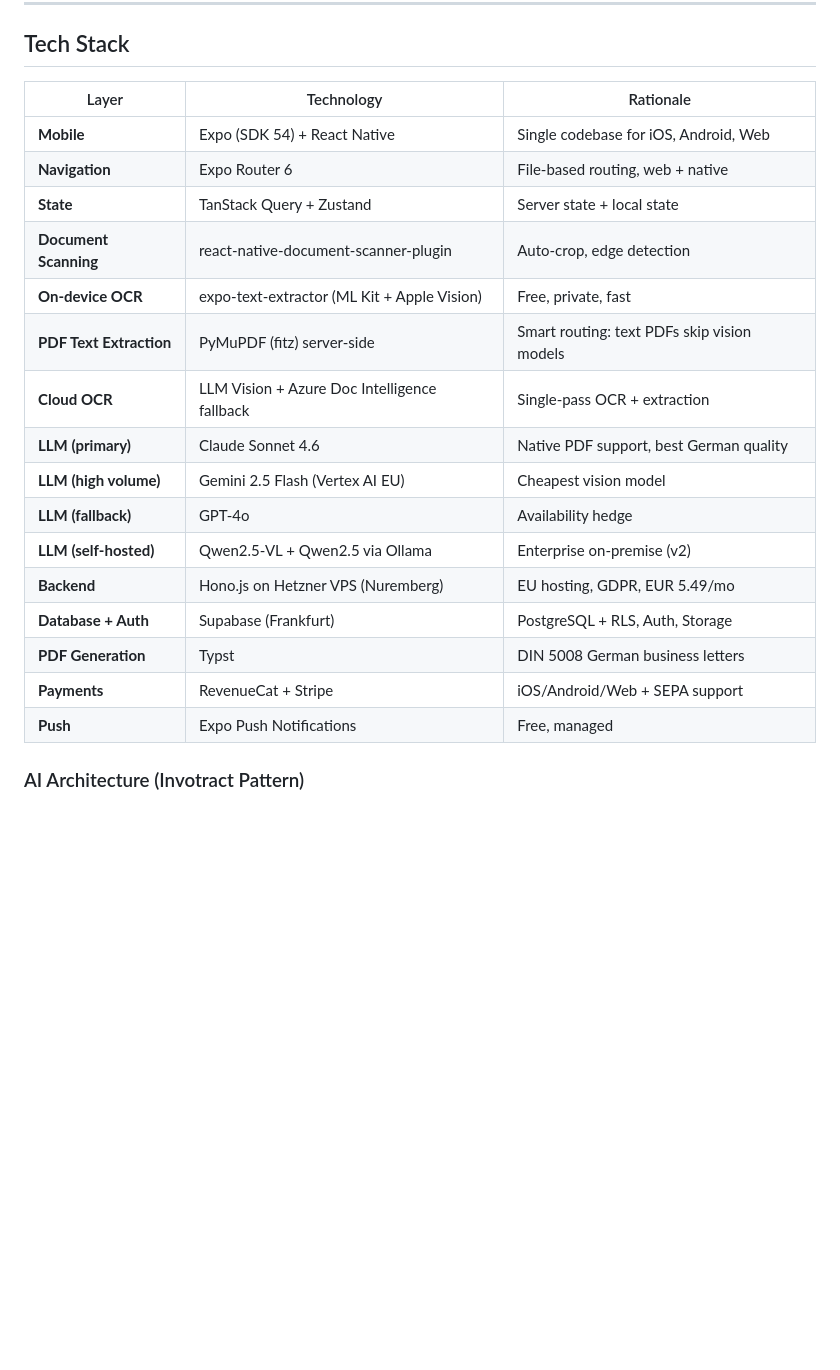
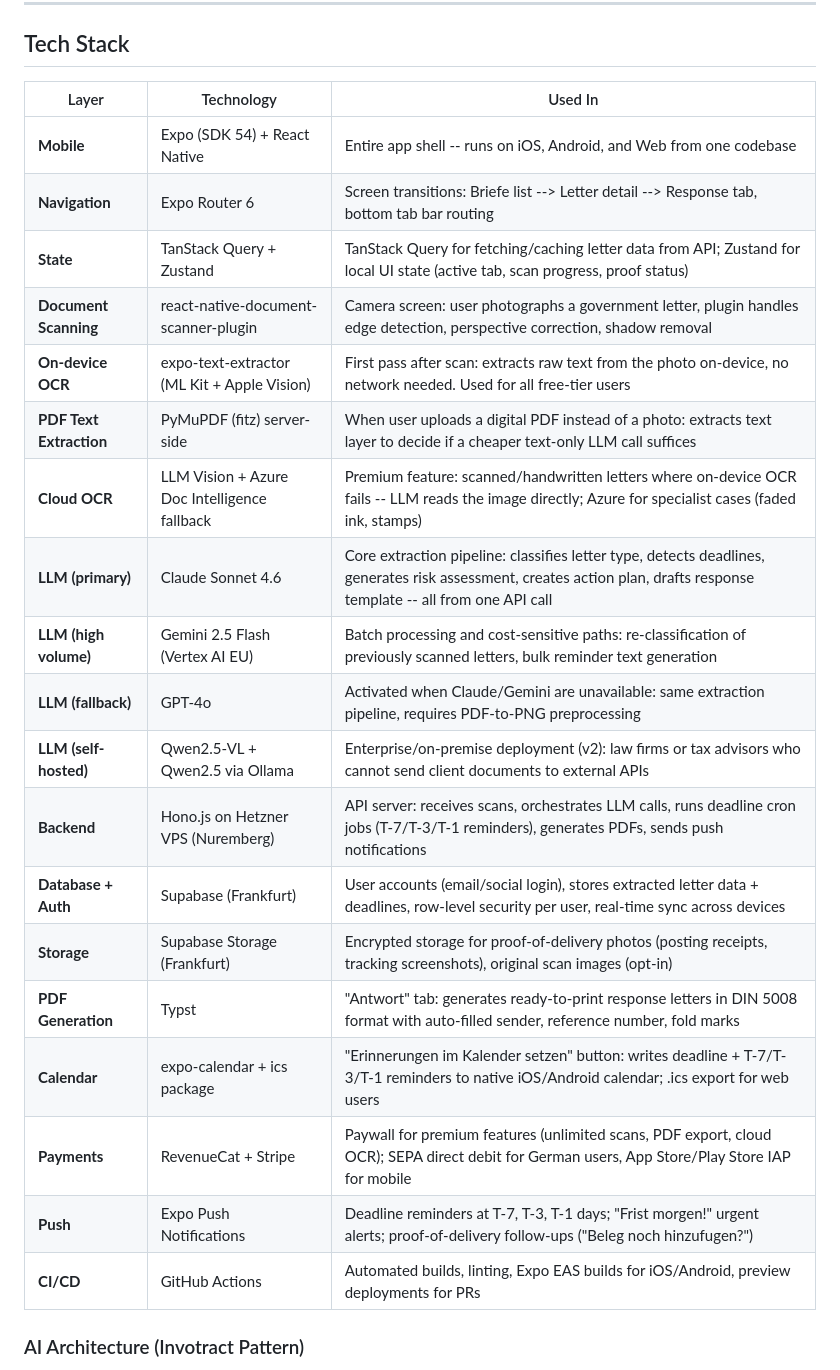
Before and after one commit to TeknoraOrg/FristRadar, a Markdown page: README.md, the part around the change. Drawn GitHub-style; blank space fills up the shorter version.

```diff
--- a/README.md
+++ b/README.md
@@ -54,24 +54,27 @@ Receipt photos, send date, recipient address, tracking ID -- all in one place pe
 
 ## Tech Stack
 
-| Layer | Technology | Rationale |
-|-------|-----------|-----------|
-| **Mobile** | Expo (SDK 54) + React Native | Single codebase for iOS, Android, Web |
-| **Navigation** | Expo Router 6 | File-based routing, web + native |
-| **State** | TanStack Query + Zustand | Server state + local state |
-| **Document Scanning** | react-native-document-scanner-plugin | Auto-crop, edge detection |
-| **On-device OCR** | expo-text-extractor (ML Kit + Apple Vision) | Free, private, fast |
-| **PDF Text Extraction** | PyMuPDF (fitz) server-side | Smart routing: text PDFs skip vision models |
-| **Cloud OCR** | LLM Vision + Azure Doc Intelligence fallback | Single-pass OCR + extraction |
-| **LLM (primary)** | Claude Sonnet 4.6 | Native PDF support, best German quality |
-| **LLM (high volume)** | Gemini 2.5 Flash (Vertex AI EU) | Cheapest vision model |
-| **LLM (fallback)** | GPT-4o | Availability hedge |
-| **LLM (self-hosted)** | Qwen2.5-VL + Qwen2.5 via Ollama | Enterprise on-premise (v2) |
-| **Backend** | Hono.js on Hetzner VPS (Nuremberg) | EU hosting, GDPR, EUR 5.49/mo |
-| **Database + Auth** | Supabase (Frankfurt) | PostgreSQL + RLS, Auth, Storage |
-| **PDF Generation** | Typst | DIN 5008 German business letters |
-| **Payments** | RevenueCat + Stripe | iOS/Android/Web + SEPA support |
-| **Push** | Expo Push Notifications | Free, managed |
+| Layer | Technology | Used In |
+|-------|-----------|---------|
+| **Mobile** | Expo (SDK 54) + React Native | Entire app shell -- runs on iOS, Android, and Web from one codebase |
+| **Navigation** | Expo Router 6 | Screen transitions: Briefe list --> Letter detail --> Response tab, bottom tab bar routing |
+| **State** | TanStack Query + Zustand | TanStack Query for fetching/caching letter data from API; Zustand for local UI state (active tab, scan progress, proof status) |
+| **Document Scanning** | react-native-document-scanner-plugin | Camera screen: user photographs a government letter, plugin handles edge detection, perspective correction, shadow removal |
+| **On-device OCR** | expo-text-extractor (ML Kit + Apple Vision) | First pass after scan: extracts raw text from the photo on-device, no network needed. Used for all free-tier users |
+| **PDF Text Extraction** | PyMuPDF (fitz) server-side | When user uploads a digital PDF instead of a photo: extracts text layer to decide if a cheaper text-only LLM call suffices |
+| **Cloud OCR** | LLM Vision + Azure Doc Intelligence fallback | Premium feature: scanned/handwritten letters where on-device OCR fails -- LLM reads the image directly; Azure for specialist cases (faded ink, stamps) |
+| **LLM (primary)** | Claude Sonnet 4.6 | Core extraction pipeline: classifies letter type, detects deadlines, generates risk assessment, creates action plan, drafts response template -- all from one API call |
+| **LLM (high volume)** | Gemini 2.5 Flash (Vertex AI EU) | Batch processing and cost-sensitive paths: re-classification of previously scanned letters, bulk reminder text generation |
+| **LLM (fallback)** | GPT-4o | Activated when Claude/Gemini are unavailable: same extraction pipeline, requires PDF-to-PNG preprocessing |
+| **LLM (self-hosted)** | Qwen2.5-VL + Qwen2.5 via Ollama | Enterprise/on-premise deployment (v2): law firms or tax advisors who cannot send client documents to external APIs |
+| **Backend** | Hono.js on Hetzner VPS (Nuremberg) | API server: receives scans, orchestrates LLM calls, runs deadline cron jobs (T-7/T-3/T-1 reminders), generates PDFs, sends push notifications |
+| **Database + Auth** | Supabase (Frankfurt) | User accounts (email/social login), stores extracted letter data + deadlines, row-level security per user, real-time sync across devices |
+| **Storage** | Supabase Storage (Frankfurt) | Encrypted storage for proof-of-delivery photos (posting receipts, tracking screenshots), original scan images (opt-in) |
+| **PDF Generation** | Typst | "Antwort" tab: generates ready-to-print response letters in DIN 5008 format with auto-filled sender, reference number, fold marks |
+| **Calendar** | expo-calendar + ics package | "Erinnerungen im Kalender setzen" button: writes deadline + T-7/T-3/T-1 reminders to native iOS/Android calendar; .ics export for web users |
+| **Payments** | RevenueCat + Stripe | Paywall for premium features (unlimited scans, PDF export, cloud OCR); SEPA direct debit for German users, App Store/Play Store IAP for mobile |
+| **Push** | Expo Push Notifications | Deadline reminders at T-7, T-3, T-1 days; "Frist morgen!" urgent alerts; proof-of-delivery follow-ups ("Beleg noch hinzufugen?") |
+| **CI/CD** | GitHub Actions | Automated builds, linting, Expo EAS builds for iOS/Android, preview deployments for PRs |
 
 ### AI Architecture (Invotract Pattern)
 
```
Also changed, not shown: docs/TECH_STACK.md (+24 -24 lines).
